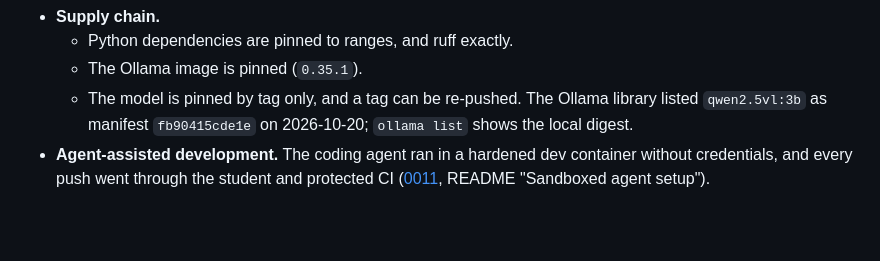
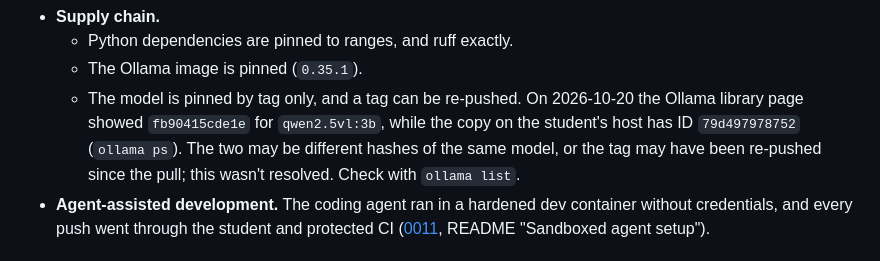
Before and after one commit to JoudiAlakkad/Budgie, a Markdown page: docs/responsible-design.md, the part around the change. GitHub-like rendering; blank space fills up the shorter version.

```diff
--- a/docs/responsible-design.md
+++ b/docs/responsible-design.md
@@ -55,7 +55,7 @@ This page covers how Budgie handles limitations, failure modes, privacy, securit
 - **Supply chain.**
   - Python dependencies are pinned to ranges, and ruff exactly.
   - The Ollama image is pinned (`0.35.1`).
-  - The model is pinned by tag only, and a tag can be re-pushed. The Ollama library listed `qwen2.5vl:3b` as manifest `fb90415cde1e` on 2026-10-20; `ollama list` shows the local digest.
+  - The model is pinned by tag only, and a tag can be re-pushed. On 2026-10-20 the Ollama library page showed `fb90415cde1e` for `qwen2.5vl:3b`, while the copy on the student's host has ID `79d497978752` (`ollama ps`). The two may be different hashes of the same model, or the tag may have been re-pushed since the pull; this wasn't resolved. Check with `ollama list`.
 - **Agent-assisted development.** The coding agent ran in a hardened dev container without credentials, and every push went through the student and protected CI ([0011](wiki/decisions/0011-sandbox-hardening.md), README "Sandboxed agent setup").
 
 ## Potential misuse
```
Also changed, not shown: README.md (+2 -2 lines), 1 other file.
